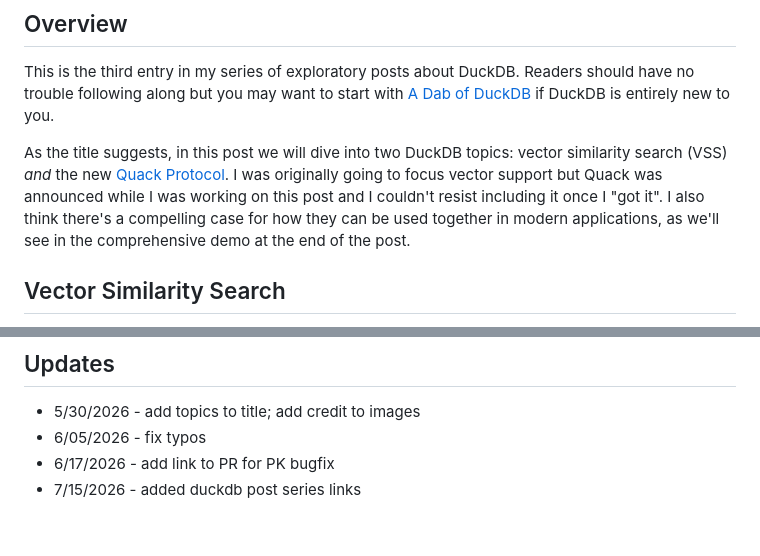
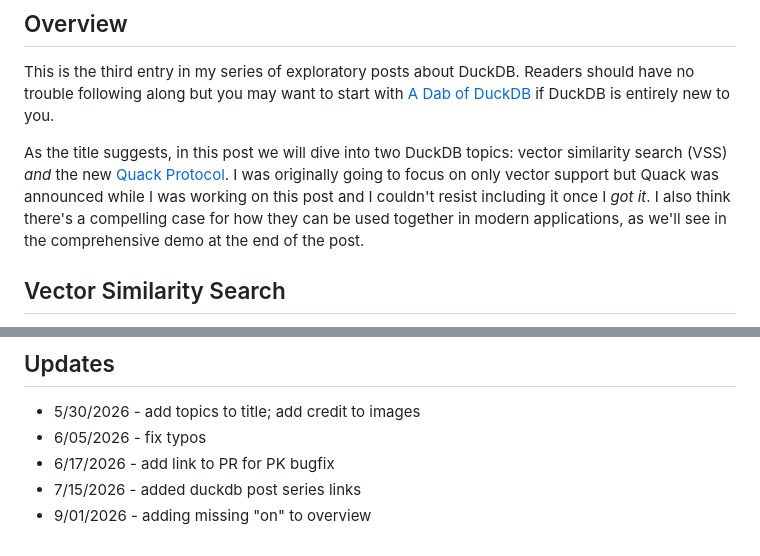
Before and after one commit to ethagnawl/peterdohertys.website, a Markdown page: blog-posts/double-shot-of-duck.md, 2 parts joined by grey strips. GitHub-like rendering.

Commit message:
add missing "on" to double shot post

```diff
--- a/blog-posts/double-shot-of-duck.md
+++ b/blog-posts/double-shot-of-duck.md
@@ -9,7 +9,7 @@ tags: duckdb
 ## Overview
 This is the third entry in my series of exploratory posts about DuckDB. Readers should have no trouble following along but you may want to start with [A Dab of DuckDB](https://peterdohertys.website/blog-posts/dab-of-duck.html) if DuckDB is entirely new to you.
 
-As the title suggests, in this post we will dive into two DuckDB topics: vector similarity search (VSS) *and* the new [Quack Protocol](https://duckdb.org/quack/). I was originally going to focus vector support but Quack was announced while I was working on this post and I couldn't resist including it once I "got it". I also think there's a compelling case for how they can be used together in modern applications, as we'll see in the comprehensive demo at the end of the post.
+As the title suggests, in this post we will dive into two DuckDB topics: vector similarity search (VSS) *and* the new [Quack Protocol](https://duckdb.org/quack/). I was originally going to focus on only vector support but Quack was announced while I was working on this post and I couldn't resist including it once I _got it_. I also think there's a compelling case for how they can be used together in modern applications, as we'll see in the comprehensive demo at the end of the post.
 
 ## Vector Similarity Search
 As mentioned in my last post about [full-text search in DuckDB](https://peterdohertys.website/blog-posts/full-text-search-w-duckdb.html), I was very keen to learn about the state of vector search in the DuckDB ecosystem. I'm just coming off [an ambitious project](https://www.ozu.ai/) on which we relied *heavily* on the [pgvector](https://github.com/pgvector/pgvector) Postgres extension. I also have experience with vector storage/search solutions, like [pgvectorscale](https://github.com/timescale/pgvectorscale) and [Weaviate](https://weaviate.io/).
@@ -458,3 +458,4 @@ The code for the demos referenced in this project can be found here: https://git
 - 6/05/2026 - fix typos
 - 6/17/2026 - add link to PR for PK bugfix
 - 7/15/2026 - added duckdb post series links
+- 9/01/2026 - adding missing "on" to overview
```
